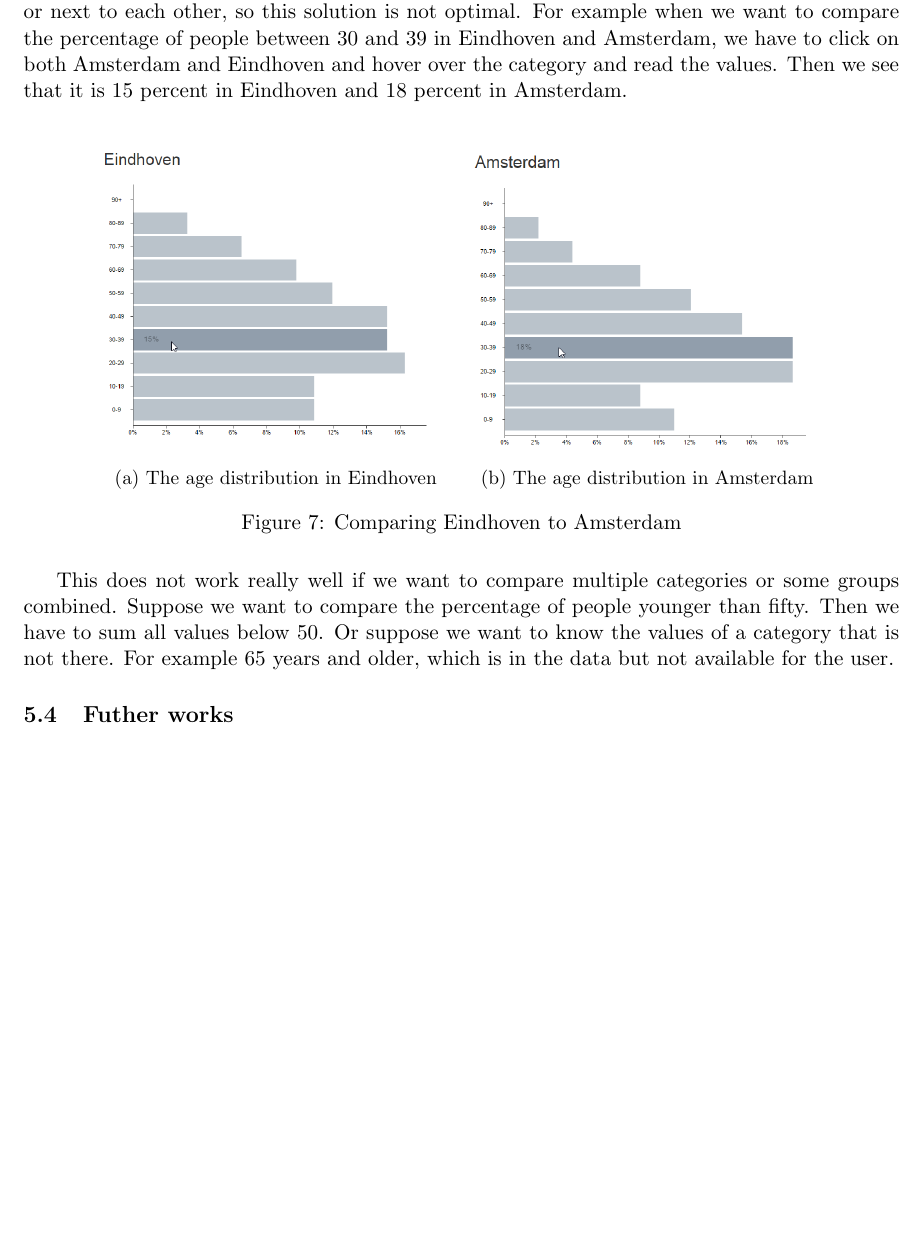
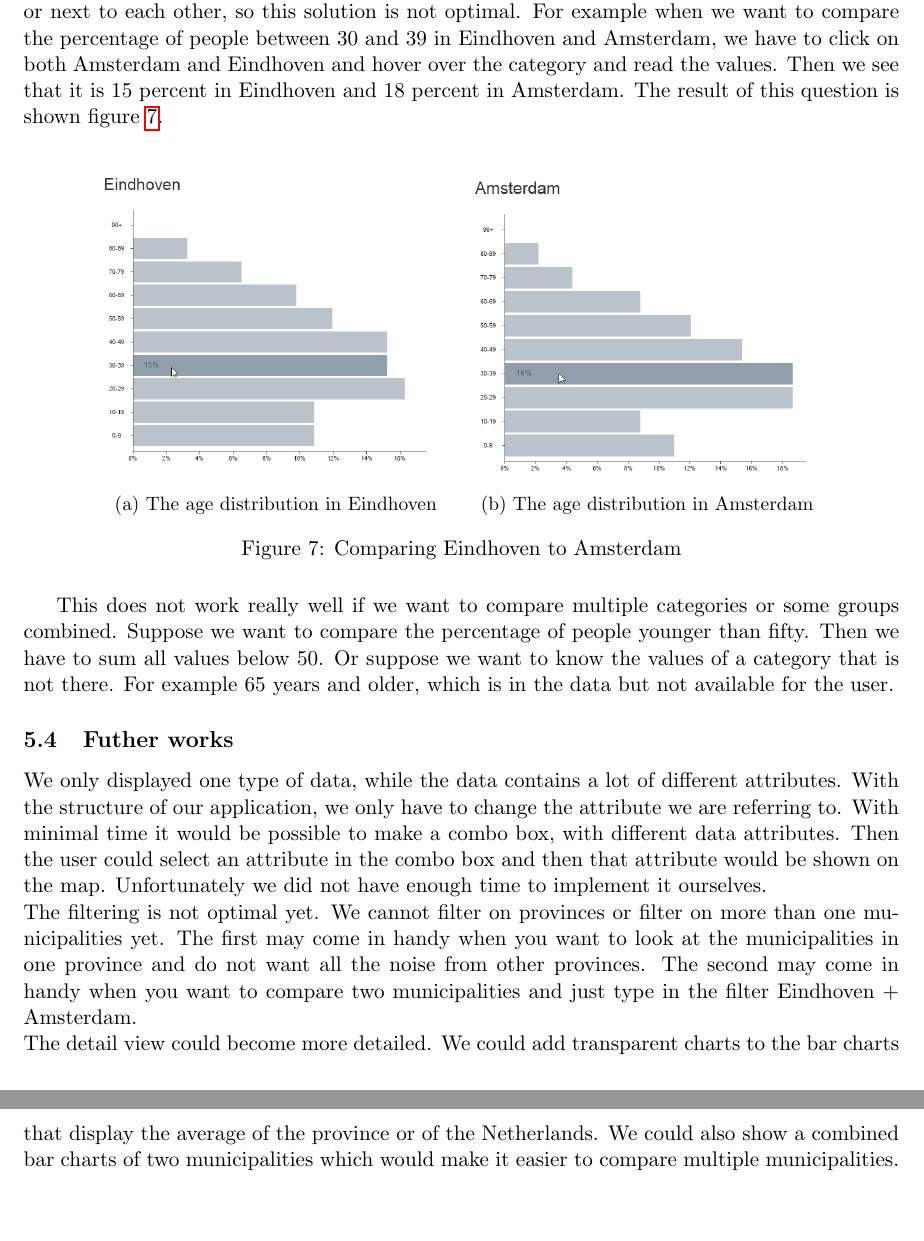
Before and after one commit to timvdalen/2IV35-project, a LaTeX problem sheet (assignment1/report/report.tex, which reads assignment1/report/sections/Discussion.tex): part of page 11 of 14 before the commit and two parts of pages 11 and 12 of 15 after it, the two joined at a grey line, cut so that both start at the same text, the shorter picture padded with empty space. Compiled offline with pdfLaTeX.

Commit message:
Discussion now has future works

```diff
--- a/assignment1/report/sections/Discussion.tex
+++ b/assignment1/report/sections/Discussion.tex
@@ -15,6 +17,6 @@ When we want to see the how the age is divided in a municipality, we simply clic
 				\end{figure}
 \subsection{What is the difference in age between two municipalities?}
-When we want to compare two different municipalities, we can first hover above both to see what the average age is in both municipalities. If the difference is big enough we can see it in the difference in colour. However when we want to compare two age categories, we have to click on both municipalities and hover above the category and read the value and compare it with the value of the other municipality. It would be easier to compare both bar charts above or next to each other, so this solution is not optimal. For example when we want to compare the percentage of people between 30 and 39 in Eindhoven and Amsterdam, we have to click on both Amsterdam and Eindhoven and hover over the category and read the values. Then we see that it is 15 percent in Eindhoven and 18 percent in Amsterdam. \\
+When we want to compare two different municipalities, we can first hover above both to see what the average age is in both municipalities. If the difference is big enough we can see it in the difference in colour. However when we want to compare two age categories, we have to click on both municipalities and hover above the category and read the value and compare it with the value of the other municipality. It would be easier to compare both bar charts above or next to each other, so this solution is not optimal. For example when we want to compare the percentage of people between 30 and 39 in Eindhoven and Amsterdam, we have to click on both Amsterdam and Eindhoven and hover over the category and read the values. Then we see that it is 15 percent in Eindhoven and 18 percent in Amsterdam. The result of this question is shown figure~\ref{fig:disc3}.  \\
 \begin{figure}[H]
 					\centering
 					\begin{subfigure}[b]{0.4\textwidth}
@@ -27,6 +29,10 @@ When we want to compare two different municipalities, we can first hover above b
 						\caption{The age distribution in Amsterdam}
 					\end{subfigure}
 					\caption{Comparing Eindhoven to Amsterdam}
+					\label{fig:disc3}
 				\end{figure}
 This does not work really well if we want to compare multiple categories or some groups combined. Suppose we want to compare the percentage of people younger than fifty. Then we have to sum all values below 50. Or suppose we want to know the values of a category that is not there. For example 65 years and older, which is in the data but not available for the user.
 \subsection{Futher works}
+We only displayed one type of data, while the data contains a lot of different attributes. With the structure of our application, we only have to change the attribute we are referring to. With minimal time it would be possible to make a combo box, with different data attributes. Then the user could select an attribute in the combo box and then that attribute would be shown on the map. Unfortunately we did not have enough time to implement it ourselves.  \\
+The filtering is not optimal yet. We cannot filter on provinces or filter on more than one municipalities yet. The first may come in handy when you want to look at the municipalities in one province and do not want all the noise from other provinces. The second may come in handy when you want to compare two municipalities and just type in the filter Eindhoven + Amsterdam. \\
+The detail view could become more detailed. We could add  transparent charts to the bar charts that display the average of the province or of the Netherlands. We could also show a combined bar charts of two municipalities which would make it easier to compare multiple municipalities.  \\
```
Also changed, not shown: assignment1/report/sections/Discussion.tex (6 more changed lines), 1 other file.
